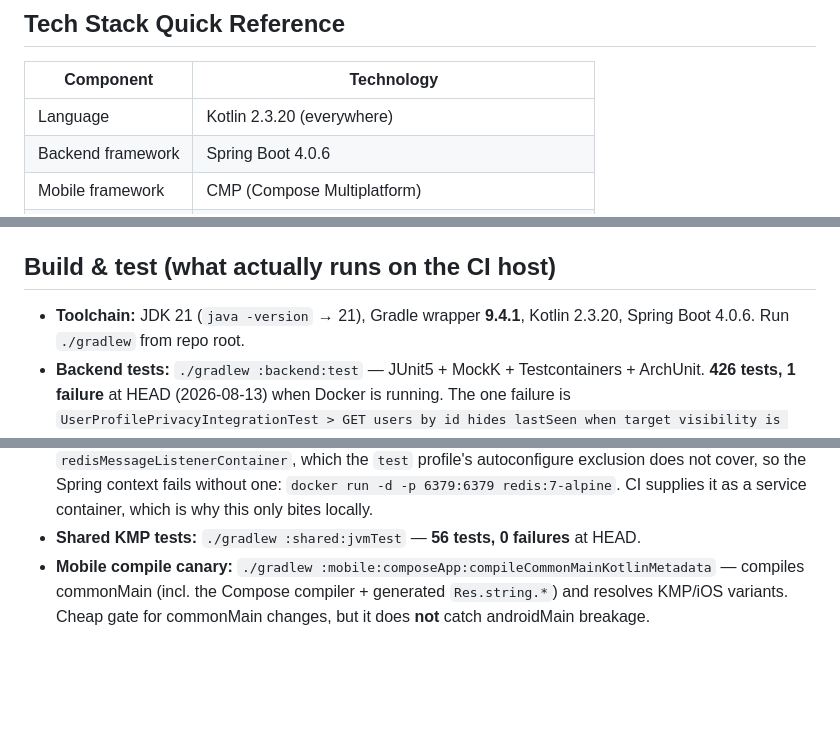
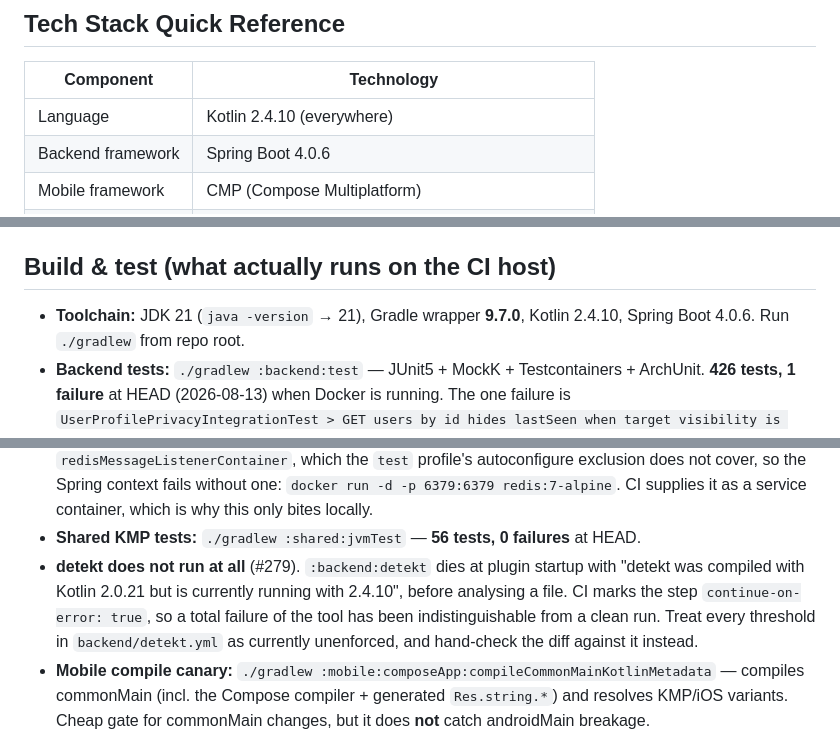
Before and after one commit to ahmetabdullahgultekin/Muhabbet, a Markdown page: CLAUDE.md, 3 parts joined by grey strips. GitHub-like rendering; blank space fills up the shorter version.

Commit message:
Also correct the toolchain versions and record that detekt is dead
Kotlin is 2.4.10 and the Gradle wrapper is 9.7.0; the file said 2.3.20 and 9.4.1. The line describing
the March 2026 upgrade keeps its original numbers — that one is a historical record, not a claim about
today.

Added the more consequential finding from the same check: `:backend:detekt` fails at plugin startup on
a Kotlin version mismatch and has not analysed anything. CI runs it `continue-on-error: true`, so the
failure has been invisible. Anyone reading "detekt static analysis" in this file would reasonably assume
the thresholds in `detekt.yml` are enforced; none of them are.

```diff
--- a/CLAUDE.md
+++ b/CLAUDE.md
@@ -181,7 +181,7 @@ Uses `kotlinx.serialization` for JSON — same serialization on both sides.
 ## Tech Stack Quick Reference
 | Component | Technology |
 |-----------|-----------|
-| Language | Kotlin 2.3.20 (everywhere) |
+| Language | Kotlin 2.4.10 (everywhere) |
 | Backend framework | Spring Boot 4.0.6 |
 | Mobile framework | CMP (Compose Multiplatform) |
 | Database | PostgreSQL 16 |
@@ -353,7 +353,7 @@ The non-crypto half of companion-device linking is wired behind `muhabbet.multi-
 
 ## Build & test (what actually runs on the CI host)
 
-- **Toolchain:** JDK 21 (`java -version` → 21), Gradle wrapper **9.4.1**, Kotlin 2.3.20, Spring Boot
+- **Toolchain:** JDK 21 (`java -version` → 21), Gradle wrapper **9.7.0**, Kotlin 2.4.10, Spring Boot
   4.0.6. Run `./gradlew` from repo root.
 - **Backend tests:** `./gradlew :backend:test` — JUnit5 + MockK + Testcontainers + ArchUnit.
   **426 tests, 1 failure** at HEAD (2026-08-13) when Docker is running. The one failure is
@@ -368,6 +368,11 @@ The non-crypto half of companion-device linking is wired behind `muhabbet.multi-
   so the Spring context fails without one: `docker run -d -p 6379:6379 redis:7-alpine`. CI supplies
   it as a service container, which is why this only bites locally.
 - **Shared KMP tests:** `./gradlew :shared:jvmTest` — **56 tests, 0 failures** at HEAD.
+- **detekt does not run at all** (#279). `:backend:detekt` dies at plugin startup with "detekt was
+  compiled with Kotlin 2.0.21 but is currently running with 2.4.10", before analysing a file. CI marks
+  the step `continue-on-error: true`, so a total failure of the tool has been indistinguishable from a
+  clean run. Treat every threshold in `backend/detekt.yml` as currently unenforced, and hand-check the
+  diff against it instead.
 - **Mobile compile canary:** `./gradlew :mobile:composeApp:compileCommonMainKotlinMetadata` —
   compiles commonMain (incl. the Compose compiler + generated `Res.string.*`) and resolves KMP/iOS
   variants. Cheap gate for commonMain changes, but it does **not** catch androidMain breakage.
```
